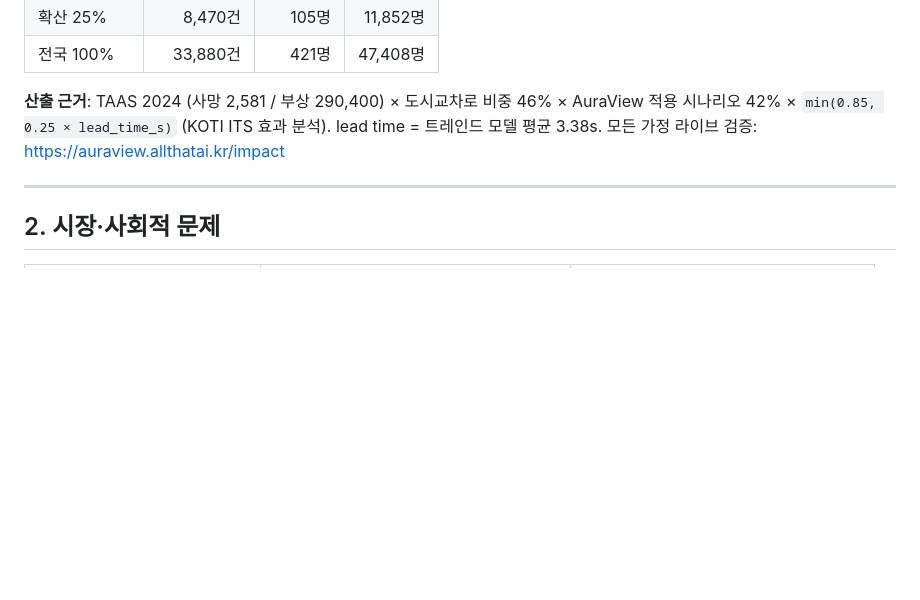
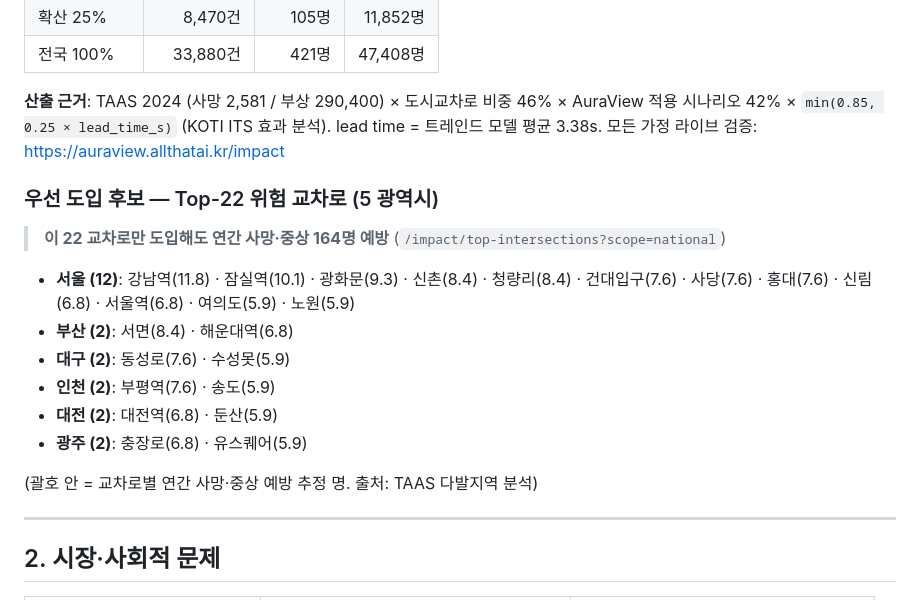
Before and after one commit to leelang7/AuraView, a Markdown page: docs/WHITEPAPER_KR.md, the part around the change. Rendered like a GitHub page; blank space fills up the shorter version.

Commit message:
docs(whitepaper): Top-22 5광역시 우선 도입 후보 + 교차로별 예방 명수 추가

```diff
--- a/docs/WHITEPAPER_KR.md
+++ b/docs/WHITEPAPER_KR.md
@@ -30,6 +30,19 @@
 | 전국 100%  | 33,880건 | 421명 | 47,408명 |
 
 **산출 근거**: TAAS 2024 (사망 2,581 / 부상 290,400) × 도시교차로 비중 46% × AuraView 적용 시나리오 42% × `min(0.85, 0.25 × lead_time_s)` (KOTI ITS 효과 분석). lead time = 트레인드 모델 평균 3.38s. 모든 가정 라이브 검증: <https://auraview.allthatai.kr/impact>
+
+### 우선 도입 후보 — Top-22 위험 교차로 (5 광역시)
+
+> **이 22 교차로만 도입해도 연간 사망·중상 164명 예방** (`/impact/top-intersections?scope=national`)
+
+- **서울 (12)**: 강남역(11.8) · 잠실역(10.1) · 광화문(9.3) · 신촌(8.4) · 청량리(8.4) · 건대입구(7.6) · 사당(7.6) · 홍대(7.6) · 신림(6.8) · 서울역(6.8) · 여의도(5.9) · 노원(5.9)
+- **부산 (2)**: 서면(8.4) · 해운대역(6.8)
+- **대구 (2)**: 동성로(7.6) · 수성못(5.9)
+- **인천 (2)**: 부평역(7.6) · 송도(5.9)
+- **대전 (2)**: 대전역(6.8) · 둔산(5.9)
+- **광주 (2)**: 충장로(6.8) · 유스퀘어(5.9)
+
+(괄호 안 = 교차로별 연간 사망·중상 예방 추정 명. 출처: TAAS 다발지역 분석)
 
 ---
 
```
